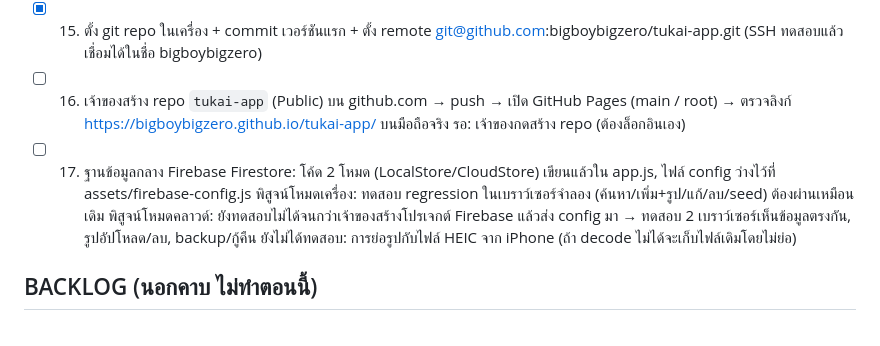
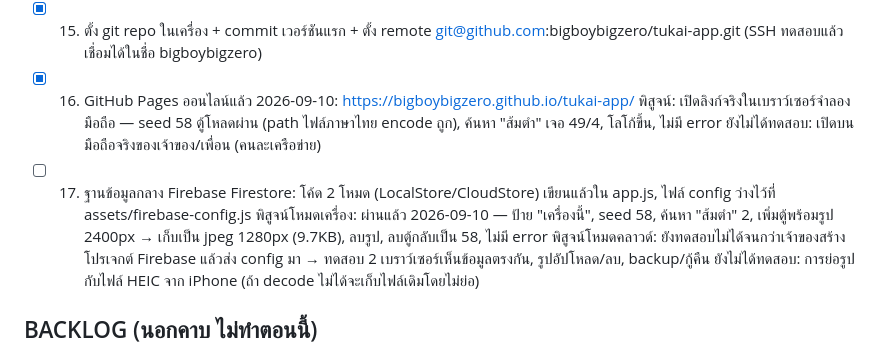
Before and after one commit to bigboybigzero/tukai-app, a Markdown page: TASKS.md, the part around the change. GitHub-like rendering.

Commit message:
บันทึกสถานะ: GitHub Pages ออนไลน์แล้วและทดสอบผ่าน
Co-Authored-By: Claude Fable 5.1 <noreply@anthropic.com>

```diff
--- a/TASKS.md
+++ b/TASKS.md
@@ -35,10 +35,11 @@
       พิสูจน์: โหลดหน้าแรก/ดูทั้งหมด/รายละเอียด เห็นสีใหม่ครบ ไม่มี error
 
 - [x] 15. ตั้ง git repo ในเครื่อง + commit เวอร์ชันแรก + ตั้ง remote git@github.com:bigboybigzero/tukai-app.git (SSH ทดสอบแล้วเชื่อมได้ในชื่อ bigboybigzero)
-- [ ] 16. เจ้าของสร้าง repo `tukai-app` (Public) บน github.com → push → เปิด GitHub Pages (main / root) → ตรวจลิงก์ https://bigboybigzero.github.io/tukai-app/ บนมือถือจริง
-      รอ: เจ้าของกดสร้าง repo (ต้องล็อกอินเอง)
+- [x] 16. GitHub Pages ออนไลน์แล้ว 2026-09-10: https://bigboybigzero.github.io/tukai-app/
+      พิสูจน์: เปิดลิงก์จริงในเบราว์เซอร์จำลองมือถือ — seed 58 ตู้โหลดผ่าน (path ไฟล์ภาษาไทย encode ถูก), ค้นหา "ส้มตำ" เจอ 49/4, โลโก้ขึ้น, ไม่มี error
+      ยังไม่ได้ทดสอบ: เปิดบนมือถือจริงของเจ้าของ/เพื่อน (คนละเครือข่าย)
 - [ ] 17. ฐานข้อมูลกลาง Firebase Firestore: โค้ด 2 โหมด (LocalStore/CloudStore) เขียนแล้วใน app.js, ไฟล์ config ว่างไว้ที่ assets/firebase-config.js
-      พิสูจน์โหมดเครื่อง: ทดสอบ regression ในเบราว์เซอร์จำลอง (ค้นหา/เพิ่ม+รูป/แก้/ลบ/seed) ต้องผ่านเหมือนเดิม
+      พิสูจน์โหมดเครื่อง: ผ่านแล้ว 2026-09-10 — ป้าย "เครื่องนี้", seed 58, ค้นหา "ส้มตำ" 2, เพิ่มตู้พร้อมรูป 2400px → เก็บเป็น jpeg 1280px (9.7KB), ลบรูป, ลบตู้กลับเป็น 58, ไม่มี error
       พิสูจน์โหมดคลาวด์: ยังทดสอบไม่ได้จนกว่าเจ้าของสร้างโปรเจกต์ Firebase แล้วส่ง config มา → ทดสอบ 2 เบราว์เซอร์เห็นข้อมูลตรงกัน, รูปอัปโหลด/ลบ, backup/กู้คืน
       ยังไม่ได้ทดสอบ: การย่อรูปกับไฟล์ HEIC จาก iPhone (ถ้า decode ไม่ได้จะเก็บไฟล์เดิมโดยไม่ย่อ)
 
```
